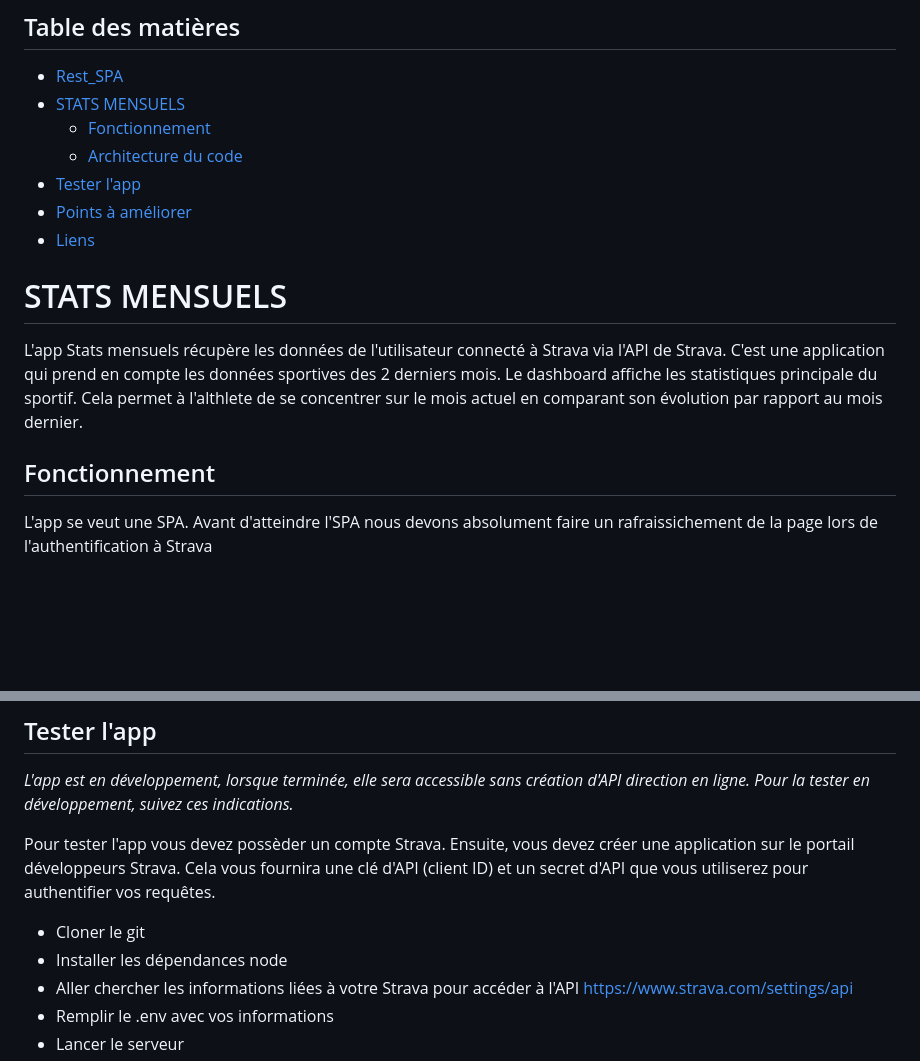
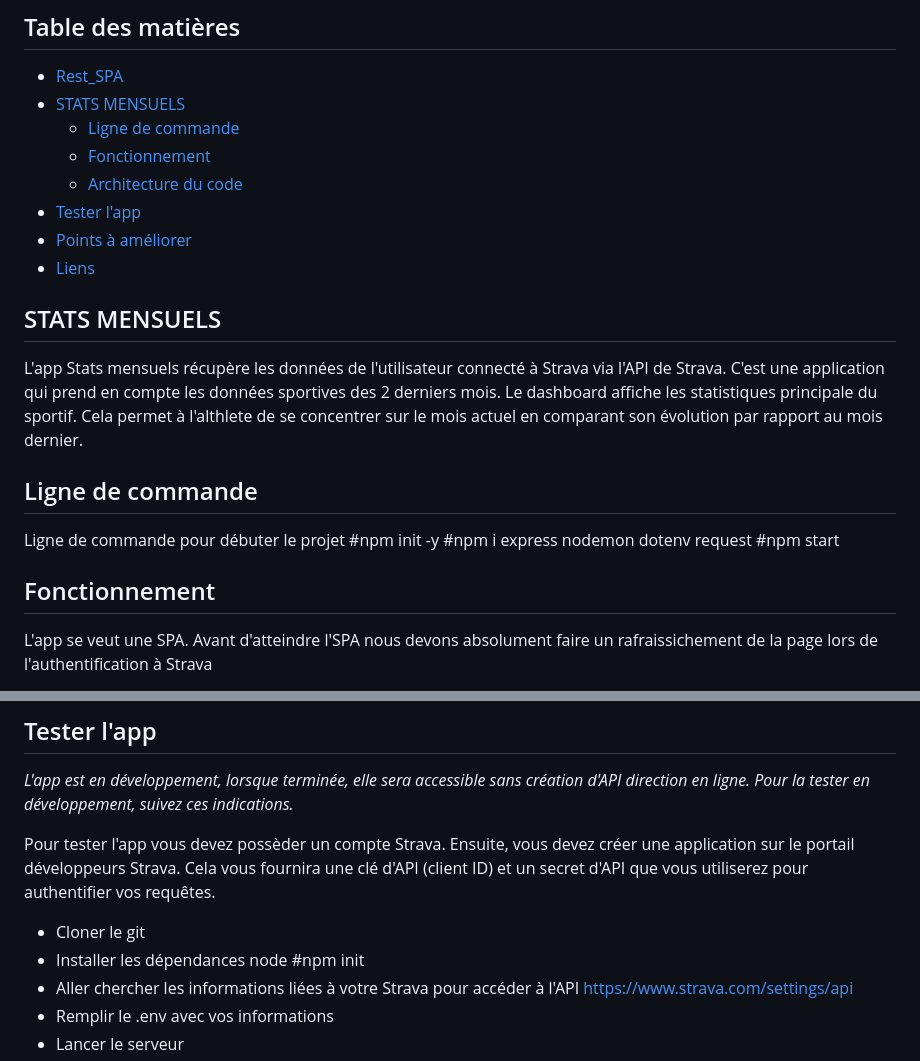
Before and after one commit to valeriemo/Rest_SPA, a Markdown page: README.md, 2 parts joined by grey strips. Rendered like a GitHub page; blank space fills up the shorter version.

```diff
--- a/README.md
+++ b/README.md
@@ -8,6 +8,7 @@ de les afficher dans une page HTML.
 
 - [Rest_SPA](#rest_spa)
 - [STATS MENSUELS](#stats-mensuels)
+    - [Ligne de commande](#ligne-de-commande)
     - [Fonctionnement](#fonctionnement)
     - [Architecture du code](#architecture-du-code)
 - [Tester l'app](#tester-lapp)
@@ -15,11 +16,16 @@ de les afficher dans une page HTML.
 - [Liens](#liens)
 
 
-# STATS MENSUELS #
+## STATS MENSUELS ##
 L'app Stats mensuels récupère les données de l'utilisateur connecté à Strava via l'API de Strava. C'est une application qui prend en compte les données sportives des 2 derniers mois. Le dashboard affiche les statistiques principale du sportif. Cela permet à l'althlete de se concentrer sur le mois actuel en comparant son évolution par rapport au mois dernier.
 
+## Ligne de commande ##
+Ligne de commande pour débuter le projet
+#npm init -y
+#npm i express nodemon dotenv request
+#npm start
+
 ## Fonctionnement ##
-
 L'app se veut une SPA. Avant d'atteindre l'SPA nous devons absolument faire un rafraissichement de la page lors de l'authentification à Strava
 
 Authentification de l'utilisateur : L'API de Strava utilise OAuth 2.0 pour l'authentification. Les utilisateurs doivent autoriser l'application à accéder à leurs données Strava. Une fois autorisé, votre application reçoit un jeton d'accès (access token) qui est utilisé pour accéder aux données de l'utilisateur au nom de celui-ci. Ce jeton est enresgistrer dans le locale storage et permet alors à l'utilisateur d'afficher la page sans rafraichissement.
@@ -77,7 +83,7 @@ Cette partie du code gère la logique côté serveur de l'application. Elle est
 Pour tester l'app vous devez possèder un compte Strava. Ensuite, vous devez créer une application sur le portail développeurs Strava. Cela vous fournira une clé d'API (client ID) et un secret d'API que vous utiliserez pour authentifier vos requêtes.
 
 - Cloner le git
-- Installer les dépendances node
+- Installer les dépendances node #npm init
 - Aller chercher les informations liées à votre Strava pour accéder à l'API https://www.strava.com/settings/api
 - Remplir le .env avec vos informations
 - Lancer le serveur
```
